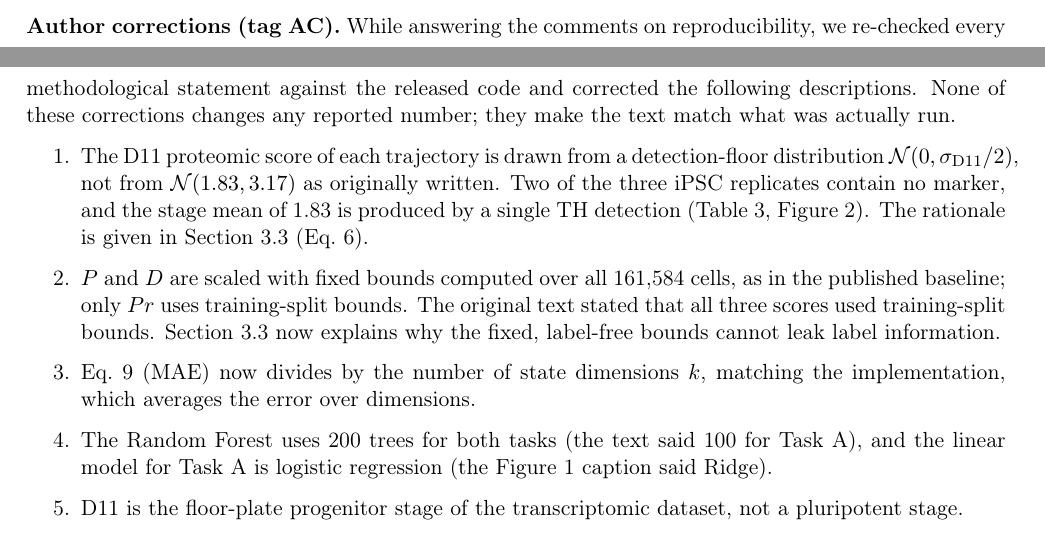
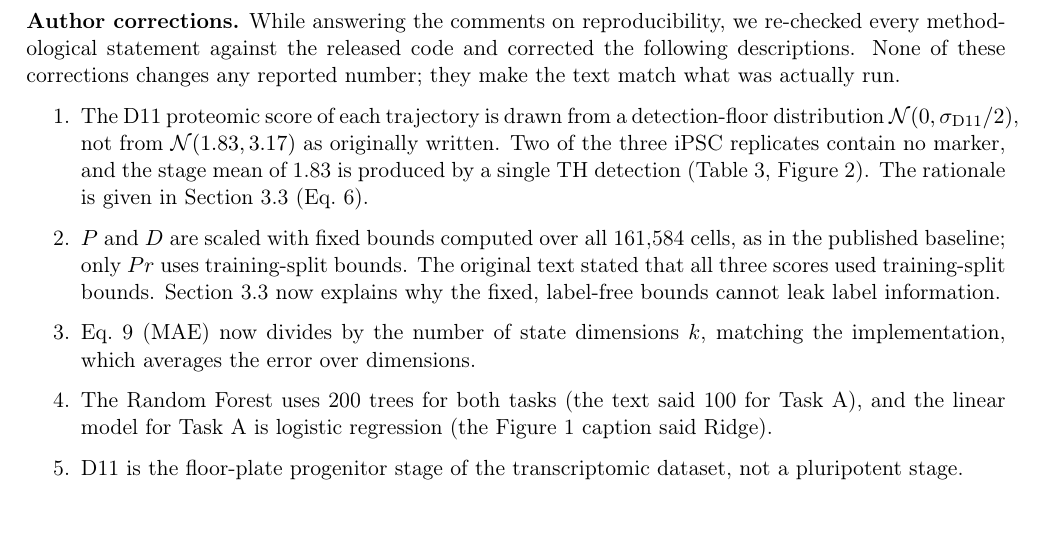
Before and after one commit to xaviwho/stem-multi-omics, a LaTeX document (paper_dt1/response.tex): two parts of pages 2 and 3 of 21 before the commit and part of page 3 of 21 after it, the two joined at a grey line, cut so that both start at the same text. Compiled offline with pdfLaTeX.

Commit message:
Compiled 2026-11-26 14:14 UTC

```diff
--- a/paper_dt1/response.tex
+++ b/paper_dt1/response.tex
@@ -101,7 +101,7 @@ The main changes are:
 \end{itemize}
 
 \medskip
-\noindent\textbf{Author corrections (tag AC).} While answering the comments on reproducibility, we re-checked every methodological statement against the released code and corrected the following descriptions. None of these corrections changes any reported number; they make the text match what was actually run.
+\noindent\textbf{Author corrections.} While answering the comments on reproducibility, we re-checked every methodological statement against the released code and corrected the following descriptions. None of these corrections changes any reported number; they make the text match what was actually run.
 \begin{enumerate}
   \item The D11 proteomic score of each trajectory is drawn from a detection-floor distribution $\mathcal{N}(0, \sigma_{\text{D11}}/2)$, not from $\mathcal{N}(1.83, 3.17)$ as originally written. Two of the three iPSC replicates contain no marker, and the stage mean of 1.83 is produced by a single TH detection (Table~3, Figure~2). The rationale is given in Section~3.3 (Eq.~6).
   \item $P$ and $D$ are scaled with fixed bounds computed over all 161,584 cells, as in the published baseline; only $Pr$ uses training-split bounds. The original text stated that all three scores used training-split bounds. Section~3.3 now explains why the fixed, label-free bounds cannot leak label information.
```
